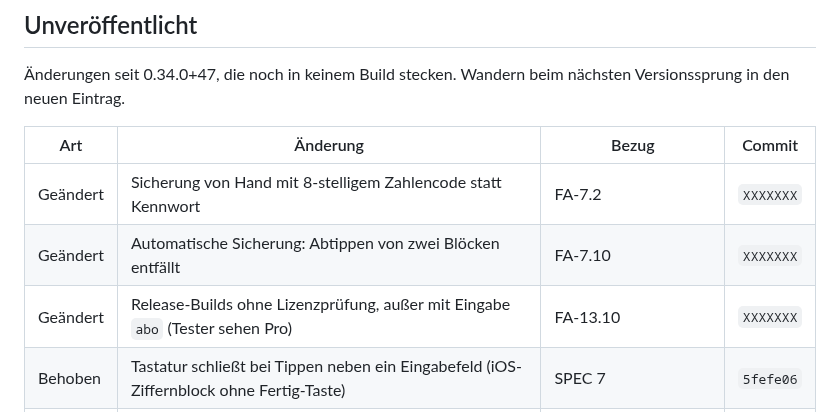
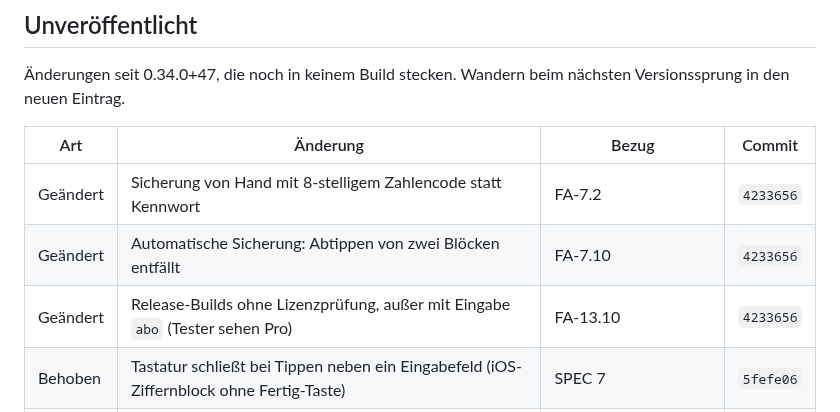
Before and after one commit to juergenjesenko-gif/Buchhaltung-, a Markdown page: docs/RELEASE_NOTES.md, the part around the change. GitHub-like rendering.

Commit message:
Release Notes: Commit-Hash 4233656 eingetragen
Co-Authored-By: Claude Opus 5.5 <noreply@anthropic.com>
Claude-Session: https://claude.ai/code/session_016sfhTuSB7LJAoqeRige712

```diff
--- a/docs/RELEASE_NOTES.md
+++ b/docs/RELEASE_NOTES.md
@@ -34,9 +34,9 @@ nächsten Versionssprung in den neuen Eintrag.
 
 | Art | Änderung | Bezug | Commit |
 |---|---|---|---|
-| Geändert | Sicherung von Hand mit 8-stelligem Zahlencode statt Kennwort | FA-7.2 | `XXXXXXX` |
-| Geändert | Automatische Sicherung: Abtippen von zwei Blöcken entfällt | FA-7.10 | `XXXXXXX` |
-| Geändert | Release-Builds ohne Lizenzprüfung, außer mit Eingabe `abo` (Tester sehen Pro) | FA-13.10 | `XXXXXXX` |
+| Geändert | Sicherung von Hand mit 8-stelligem Zahlencode statt Kennwort | FA-7.2 | `4233656` |
+| Geändert | Automatische Sicherung: Abtippen von zwei Blöcken entfällt | FA-7.10 | `4233656` |
+| Geändert | Release-Builds ohne Lizenzprüfung, außer mit Eingabe `abo` (Tester sehen Pro) | FA-13.10 | `4233656` |
 | Behoben | Tastatur schließt bei Tippen neben ein Eingabefeld (iOS-Ziffernblock ohne Fertig-Taste) | SPEC 7 | `5fefe06` |
 | Geändert | Ersteinrichtung: Umsatz des laufenden Jahres optional (leer = 0, Hinweis zum Nachbuchen) | FA-1.8 | `03ff86e` |
 | Geändert | Willkommensseite: Titel über dem Logo, mehr Abstand vor den Funktionszeilen | FA-1.13 | `03ff86e` |
```
